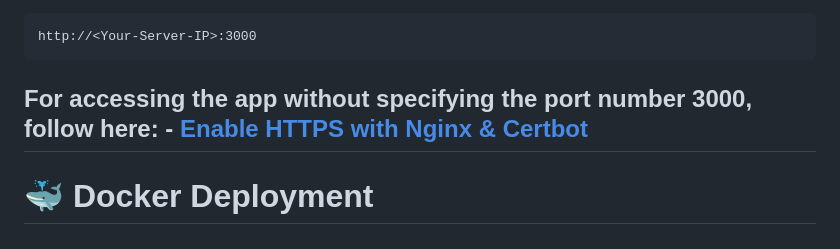
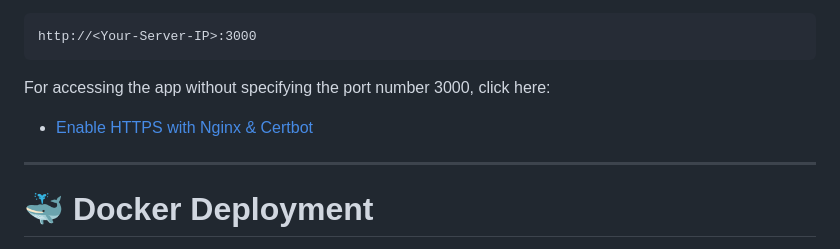
Before and after one commit to nagaraj602/sidorea-shop-CIDR-planner-SSH-terminal-ec2-launch-manager, a Markdown page: 2-tier-architecture-with-sqlite-db/README.md, the part around the change. Drawn GitHub-style.

````diff
--- a/2-tier-architecture-with-sqlite-db/README.md
+++ b/2-tier-architecture-with-sqlite-db/README.md
@@ -206,7 +206,8 @@ Access the application at:
 http://<Your-Server-IP>:3000
 ```
 
-For accessing the app without specifying the port number 3000, follow here: - [Enable HTTPS with Nginx & Certbot](#-enable-https-with-nginx--certbot)
+For accessing the app without specifying the port number 3000, click here:
+- [Enable HTTPS with Nginx & Certbot](#-enable-https-with-nginx--certbot)
 ---
 
 
````
